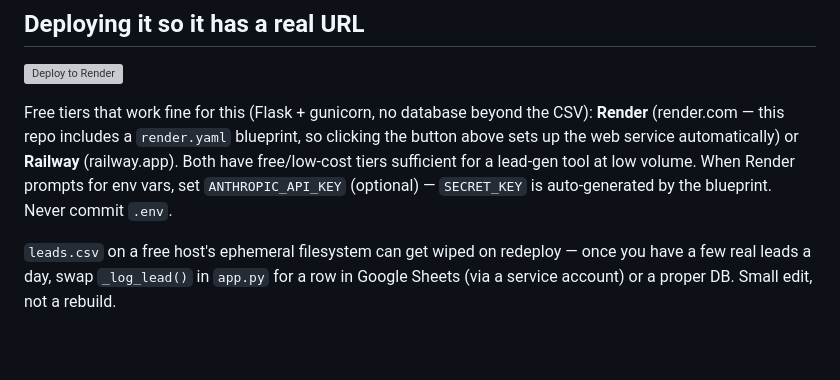
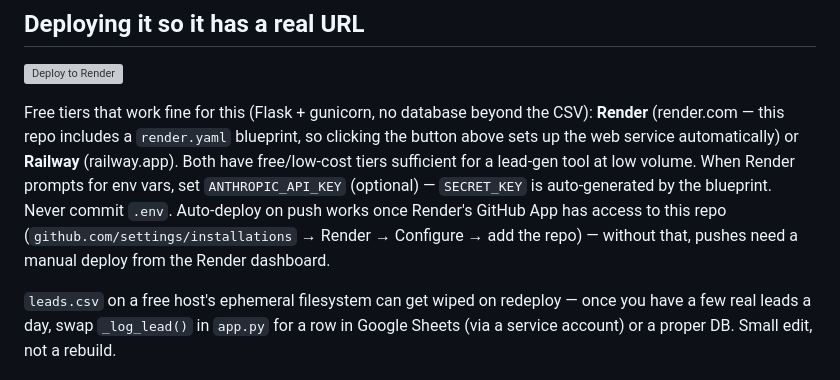
Before and after one commit to uchi-c/siteguard-ai, a Markdown page: README.md, the part around the change. GitHub-like rendering; blank space fills up the shorter version; grey boxes are pictures that could not be loaded.

Commit message:
Document the Render GitHub App repo-access requirement
Auto-deploy was silently not firing because Render's GitHub App never had
access to this repo (created after the App was installed with "only
select repositories"). Note the fix in the deploy section so it's not a
mystery again.

Co-Authored-By: Claude Sonnet 5 <noreply@anthropic.com>

```diff
--- a/README.md
+++ b/README.md
@@ -63,7 +63,10 @@ so clicking the button above sets up the web service automatically) or
 **Railway** (railway.app). Both have free/low-cost tiers sufficient for a
 lead-gen tool at low volume. When Render prompts for env vars, set
 `ANTHROPIC_API_KEY` (optional) — `SECRET_KEY` is auto-generated by the
-blueprint. Never commit `.env`.
+blueprint. Never commit `.env`. Auto-deploy on push works once Render's
+GitHub App has access to this repo (`github.com/settings/installations` →
+Render → Configure → add the repo) — without that, pushes need a manual
+deploy from the Render dashboard.
 
 `leads.csv` on a free host's ephemeral filesystem can get wiped on redeploy —
 once you have a few real leads a day, swap `_log_lead()` in `app.py` for a
```
